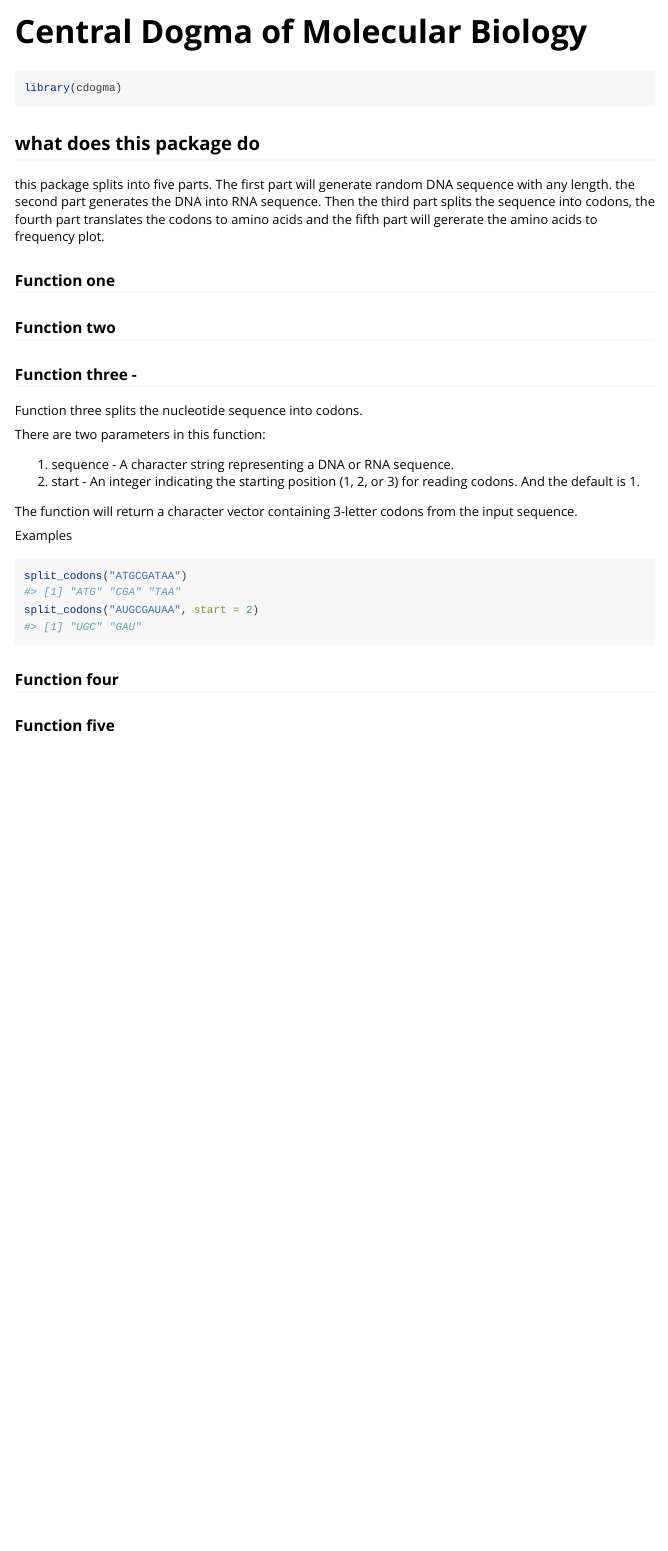
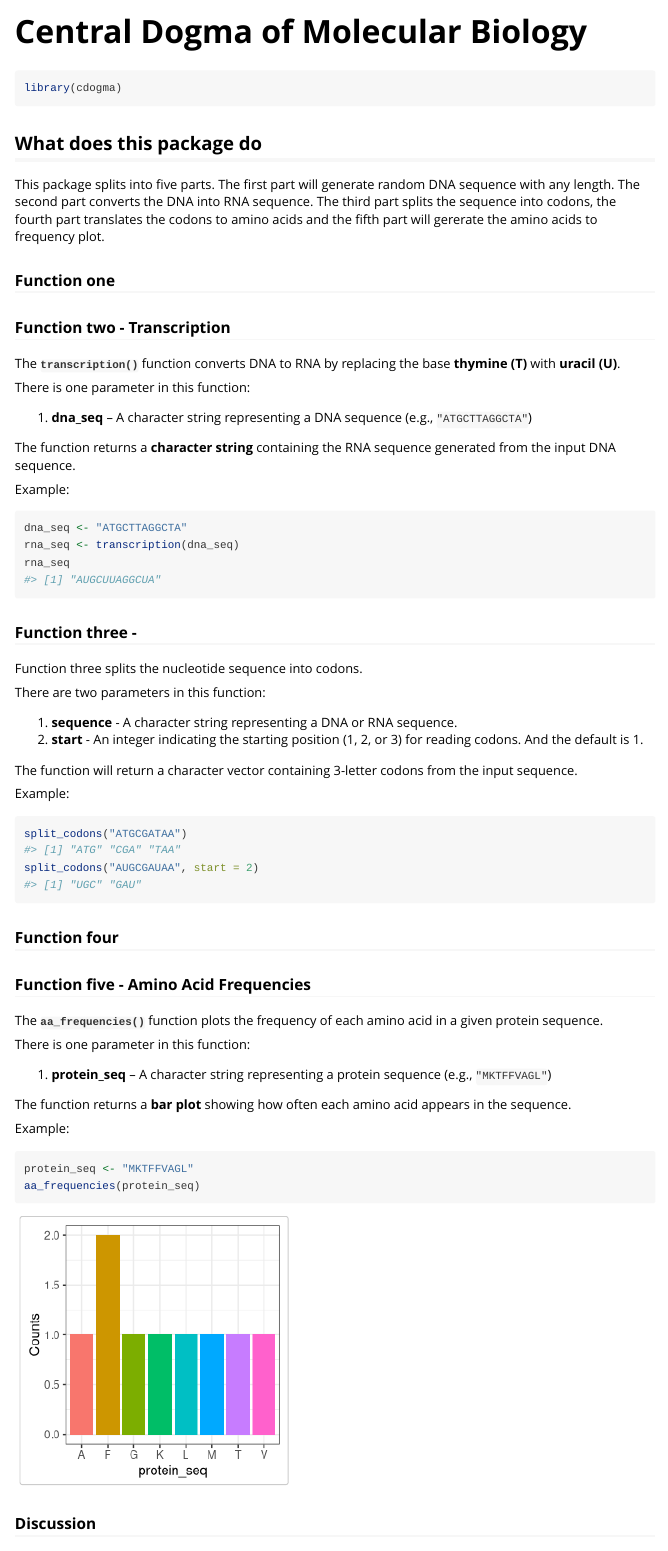
Before and after one commit to rforbiodatascience25/group_10_packages, an R Markdown document (vignettes/cdogma.Rmd): the page in a window 1100 px wide, from its top. Rendered offline with R 4.5, knitr and Pandoc, with nearby package versions.

Commit message:
Func 5 & Discussion

````diff
--- a/vignettes/cdogma.Rmd
+++ b/vignettes/cdogma.Rmd
@@ -18,13 +18,29 @@ knitr::opts_chunk$set(
 library(cdogma)
 ```
 
-## what does this package do
+## What does this package do
 
-this package splits into five parts. The first part will generate random DNA sequence with any length. the second part generates the DNA into RNA sequence. Then the third part splits the sequence into codons, the fourth part translates the codons to amino acids and the fifth part will gererate the amino acids to frequency plot.
+This package splits into five parts. The first part will generate random DNA sequence with any length. The second part converts the DNA into RNA sequence. The third part splits the sequence into codons, the fourth part translates the codons to amino acids and the fifth part will gererate the amino acids to frequency plot.
 
 ### Function one
 
-### Function two
+### Function two - Transcription
+
+The **`transcription()`** function converts DNA to RNA by replacing the base **thymine (T)** with **uracil (U)**.
+
+There is one parameter in this function:
+
+1.  **dna_seq** – A character string representing a DNA sequence (e.g., `"ATGCTTAGGCTA"`)
+
+The function returns a **character string** containing the RNA sequence generated from the input DNA sequence.
+
+Example:
+
+```{r}
+dna_seq <- "ATGCTTAGGCTA"
+rna_seq <- transcription(dna_seq)
+rna_seq
+```
 
 ### Function three -
 
@@ -32,12 +48,12 @@ Function three splits the nucleotide sequence into codons.
 
 There are two parameters in this function:
 
-1.  sequence - A character string representing a DNA or RNA sequence.
-2.  start - An integer indicating the starting position (1, 2, or 3) for reading codons. And the default is 1.
+1.  **sequence** - A character string representing a DNA or RNA sequence.
+2.  **start** - An integer indicating the starting position (1, 2, or 3) for reading codons. And the default is 1.
 
 The function will return a character vector containing 3-letter codons from the input sequence.
 
-Examples
+Example:
 
 ```{r}
 split_codons("ATGCGATAA")
@@ -46,4 +62,21 @@ split_codons("AUGCGAUAA", start = 2)
 
 ### Function four
 
-### Function five
+### Function five - Amino Acid Frequencies
+
+The **`aa_frequencies()`** function plots the frequency of each amino acid in a given protein sequence.
+
+There is one parameter in this function:
+
+1.  **protein_seq** – A character string representing a protein sequence (e.g., `"MKTFFVAGL"`)
+
+The function returns a **bar plot** showing how often each amino acid appears in the sequence.
+
+Example:
+
+```{r}
+protein_seq <- "MKTFFVAGL"
+aa_frequencies(protein_seq)
+```
+
+### Discussion
````
Also changed, not shown: vignettes/cdogma.Rmd (10 more changed lines).
